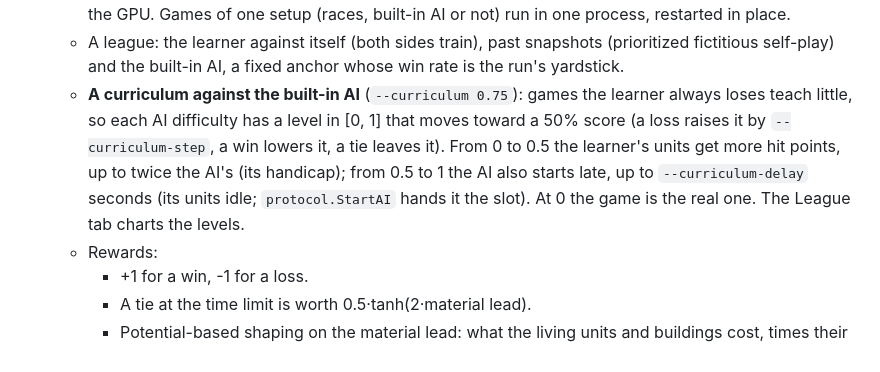
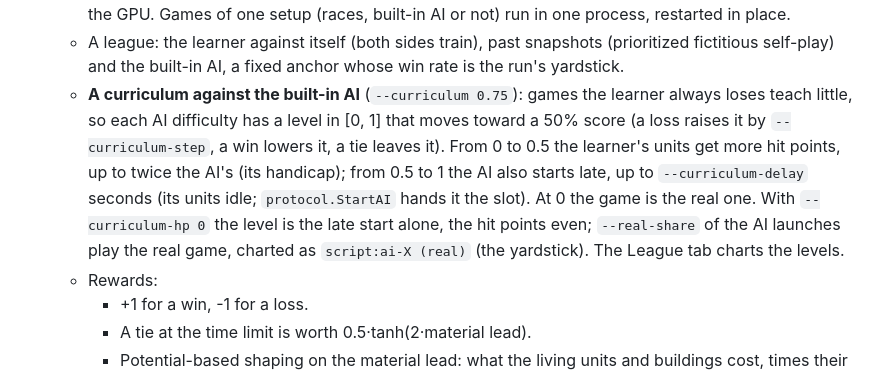
Before and after one commit to RobinKa/warcraftsim, a Markdown page: README.md, the part around the change. Rendered like a GitHub page.

Commit message:
README, experiments: the late-start curriculum and the real-game yardstick (fgself-5)
Co-Authored-By: Claude Opus 5.5 (1M context) <noreply@anthropic.com>

```diff
--- a/README.md
+++ b/README.md
@@ -331,7 +331,7 @@ After micro, the whole melee game (economy, building, tech, armies, heroes), sta
 * **Self-play** (`fullgame/selfplay.py`, after AlphaStar): PPO from the cloned policy.
   * Actor processes play the games (8 per process by default); each batches its agents' network calls on the GPU. Games of one setup (races, built-in AI or not) run in one process, restarted in place.
   * A league: the learner against itself (both sides train), past snapshots (prioritized fictitious self-play) and the built-in AI, a fixed anchor whose win rate is the run's yardstick.
-  * **A curriculum against the built-in AI** (`--curriculum 0.75`): games the learner always loses teach little, so each AI difficulty has a level in [0, 1] that moves toward a 50% score (a loss raises it by `--curriculum-step`, a win lowers it, a tie leaves it). From 0 to 0.5 the learner's units get more hit points, up to twice the AI's (its handicap); from 0.5 to 1 the AI also starts late, up to `--curriculum-delay` seconds (its units idle; `protocol.StartAI` hands it the slot). At 0 the game is the real one. The League tab charts the levels.
+  * **A curriculum against the built-in AI** (`--curriculum 0.75`): games the learner always loses teach little, so each AI difficulty has a level in [0, 1] that moves toward a 50% score (a loss raises it by `--curriculum-step`, a win lowers it, a tie leaves it). From 0 to 0.5 the learner's units get more hit points, up to twice the AI's (its handicap); from 0.5 to 1 the AI also starts late, up to `--curriculum-delay` seconds (its units idle; `protocol.StartAI` hands it the slot). At 0 the game is the real one. With `--curriculum-hp 0` the level is the late start alone, the hit points even; `--real-share` of the AI launches play the real game, charted as `script:ai-X (real)` (the yardstick). The League tab charts the levels.
   * Rewards:
     * +1 for a win, -1 for a loss.
     * A tie at the time limit is worth 0.5·tanh(2·material lead).
```
Also changed, not shown: docs/experiments.md (+2 -0 lines).
